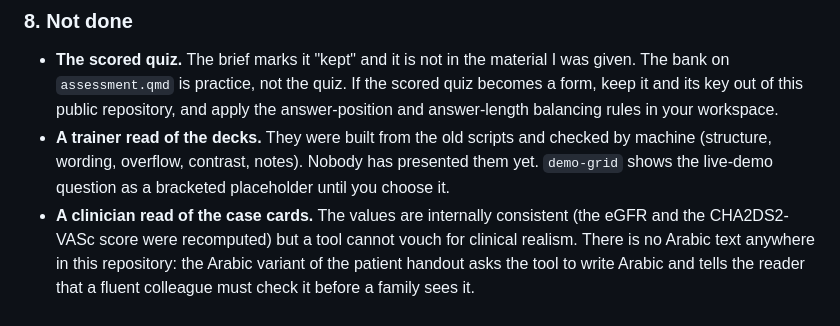
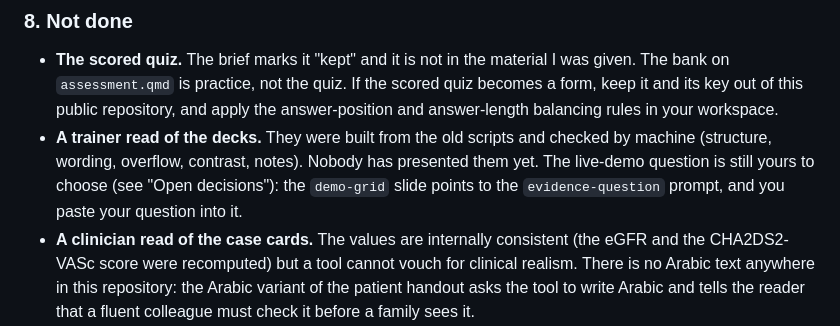
Before and after one commit to MohammadYusif/ai-for-clinicians, a Markdown page: course/instructor-guide.md, the part around the change. Drawn GitHub-style.

Commit message:
Correct the guide's note on the live-demo question

```diff
--- a/course/instructor-guide.md
+++ b/course/instructor-guide.md
@@ -148,8 +148,8 @@ speaker notes under it, so there is one thing to follow instead of three. The La
   `assessment.qmd` is practice, not the quiz. If the scored quiz becomes a form, keep it and its key out of
   this public repository, and apply the answer-position and answer-length balancing rules in your workspace.
 - **A trainer read of the decks.** They were built from the old scripts and checked by machine (structure, wording,
-  overflow, contrast, notes). Nobody has presented them yet. `demo-grid` shows the live-demo question as a bracketed
-  placeholder until you choose it.
+  overflow, contrast, notes). Nobody has presented them yet. The live-demo question is still yours to choose (see
+  "Open decisions"): the `demo-grid` slide points to the `evidence-question` prompt, and you paste your question into it.
 - **A clinician read of the case cards.** The values are internally consistent (the eGFR and the
   CHA2DS2-VASc score were recomputed) but a tool cannot vouch for clinical realism. There is no Arabic text
   anywhere in this repository: the Arabic variant of the patient handout asks the tool to write Arabic and
```
